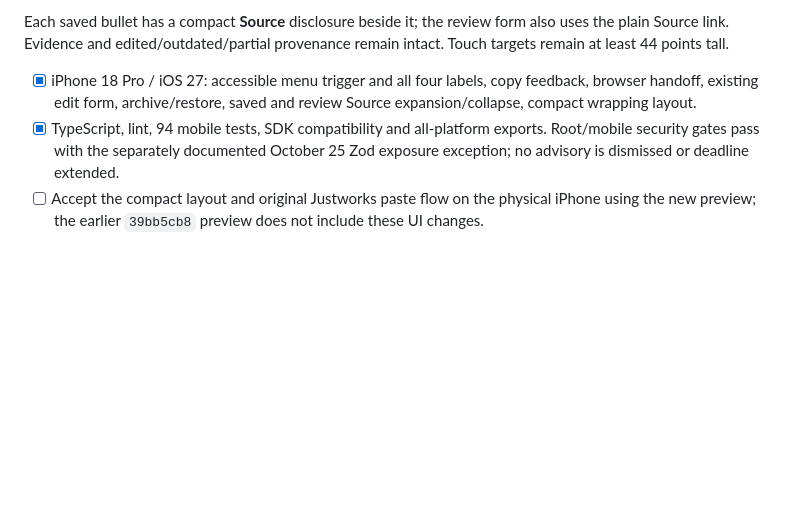
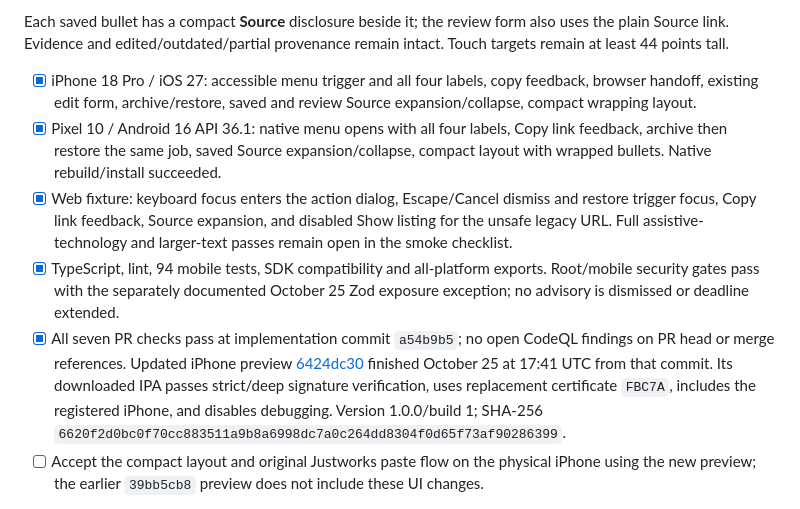
Before and after one commit to Kriordan/personal_portfolio, a Markdown page: docs/jobwizard-suggestion-recovery.md, the part around the change. Rendered like a GitHub page; blank space fills up the shorter version.

Commit message:
Record compact Jobwizard device checks and signed iPhone preview

```diff
--- a/docs/jobwizard-suggestion-recovery.md
+++ b/docs/jobwizard-suggestion-recovery.md
@@ -36,7 +36,10 @@ Job details now put **Show listing, Copy link, Edit job, and Archive/Restore job
 Each saved bullet has a compact **Source** disclosure beside it; the review form also uses the plain Source link. Evidence and edited/outdated/partial provenance remain intact. Touch targets remain at least 44 points tall.
 
 - [x] iPhone 18 Pro / iOS 27: accessible menu trigger and all four labels, copy feedback, browser handoff, existing edit form, archive/restore, saved and review Source expansion/collapse, compact wrapping layout.
+- [x] Pixel 10 / Android 16 API 36.1: native menu opens with all four labels, Copy link feedback, archive then restore the same job, saved Source expansion/collapse, compact layout with wrapped bullets. Native rebuild/install succeeded.
+- [x] Web fixture: keyboard focus enters the action dialog, Escape/Cancel dismiss and restore trigger focus, Copy link feedback, Source expansion, and disabled Show listing for the unsafe legacy URL. Full assistive-technology and larger-text passes remain open in the smoke checklist.
 - [x] TypeScript, lint, 94 mobile tests, SDK compatibility and all-platform exports. Root/mobile security gates pass with the separately documented October 25 Zod exposure exception; no advisory is dismissed or deadline extended.
+- [x] All seven PR checks pass at implementation commit `a54b9b5`; no open CodeQL findings on PR head or merge references. Updated iPhone preview [6424dc30](https://expo.dev/accounts/kriordan/projects/personal-portfolio/builds/6424dc30-5b56-4de8-bef7-9c1c58abd1d4) finished October 25 at 17:41 UTC from that commit. Its downloaded IPA passes strict/deep signature verification, uses replacement certificate `FBC7A`, includes the registered iPhone, and disables debugging. Version 1.0.0/build 1; SHA-256 `6620f2d0bc0f70cc883511a9b8a6998dc7a0c264dd8304f0d65f73af90286399`.
 - [ ] Accept the compact layout and original Justworks paste flow on the physical iPhone using the new preview; the earlier `39bb5cb8` preview does not include these UI changes.
 
 The existing physical-device, accessibility, lifecycle, production-diagnosis and user-operated certificate-revocation follow-ups above remain open.
```
